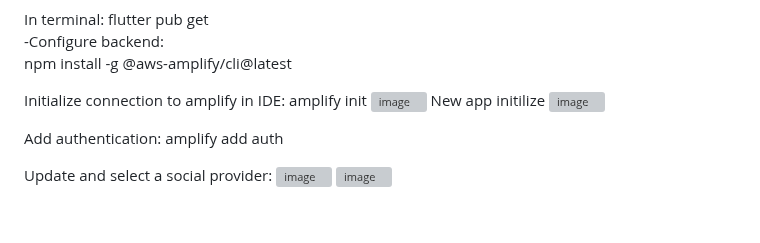
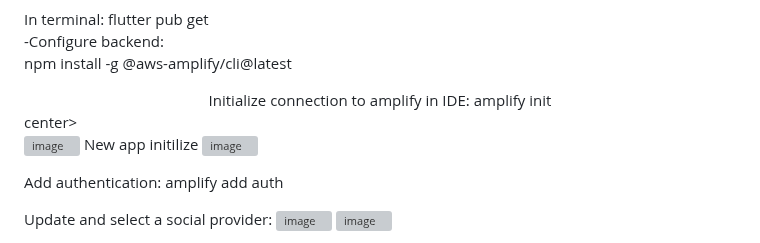
Before and after one commit to KhaNguyen04/ArtSharing, a Markdown page: testing2.md, the part around the change. GitHub-like rendering; blank space fills up the shorter version; grey boxes are pictures that could not be loaded.

```diff
--- a/testing2.md
+++ b/testing2.md
@@ -48,7 +48,8 @@ flutter create my_app
 npm install -g @aws-amplify/cli@latest
 <br>
 
-Initialize connection to amplify in IDE: amplify init
+  <center>Initialize connection to amplify in IDE: amplify init   </center>center><br>
+
 ![image](https://github.com/KhaNguyen04/ArtSharing/assets/88961521/71837d46-d1aa-47dc-a9b8-6b53be105580)
 New app initilize
 ![image](https://github.com/KhaNguyen04/ArtSharing/assets/88961521/4078ae40-4a29-4c4b-ac77-e057a7ebb0f1)
```
